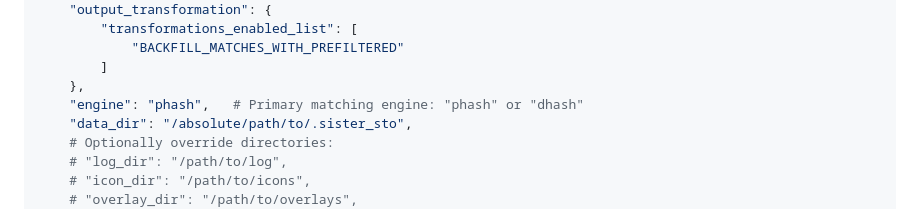
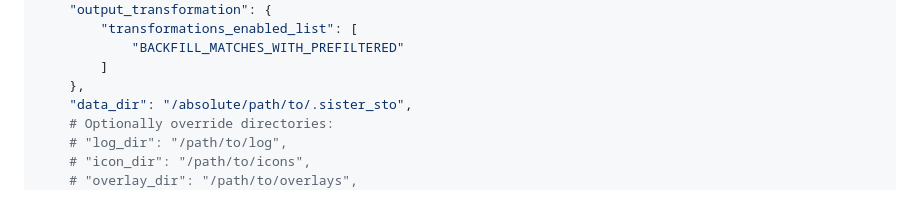
Before and after one commit to phillipod/SISTER, a Markdown page: README.md, the part around the change. GitHub-like rendering.

Commit message:
🛠️ README.md -> Removed "engine" configuration line.

```diff
--- a/README.md
+++ b/README.md
@@ -183,7 +183,6 @@ config = {
             "BACKFILL_MATCHES_WITH_PREFILTERED"
         ]
     },
-    "engine": "phash",   # Primary matching engine: "phash" or "dhash"
     "data_dir": "/absolute/path/to/.sister_sto",
     # Optionally override directories:
     # "log_dir": "/path/to/log",
```
